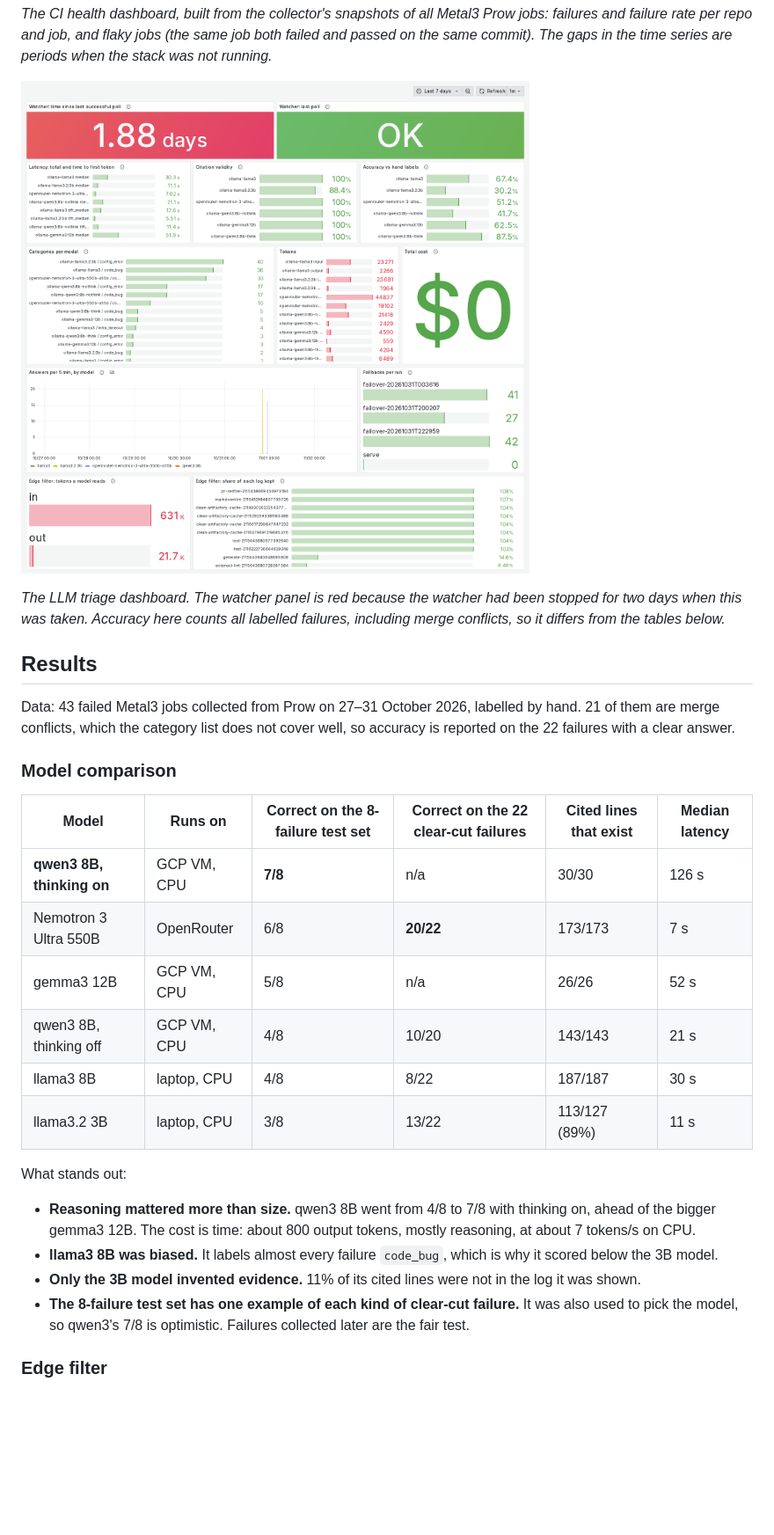
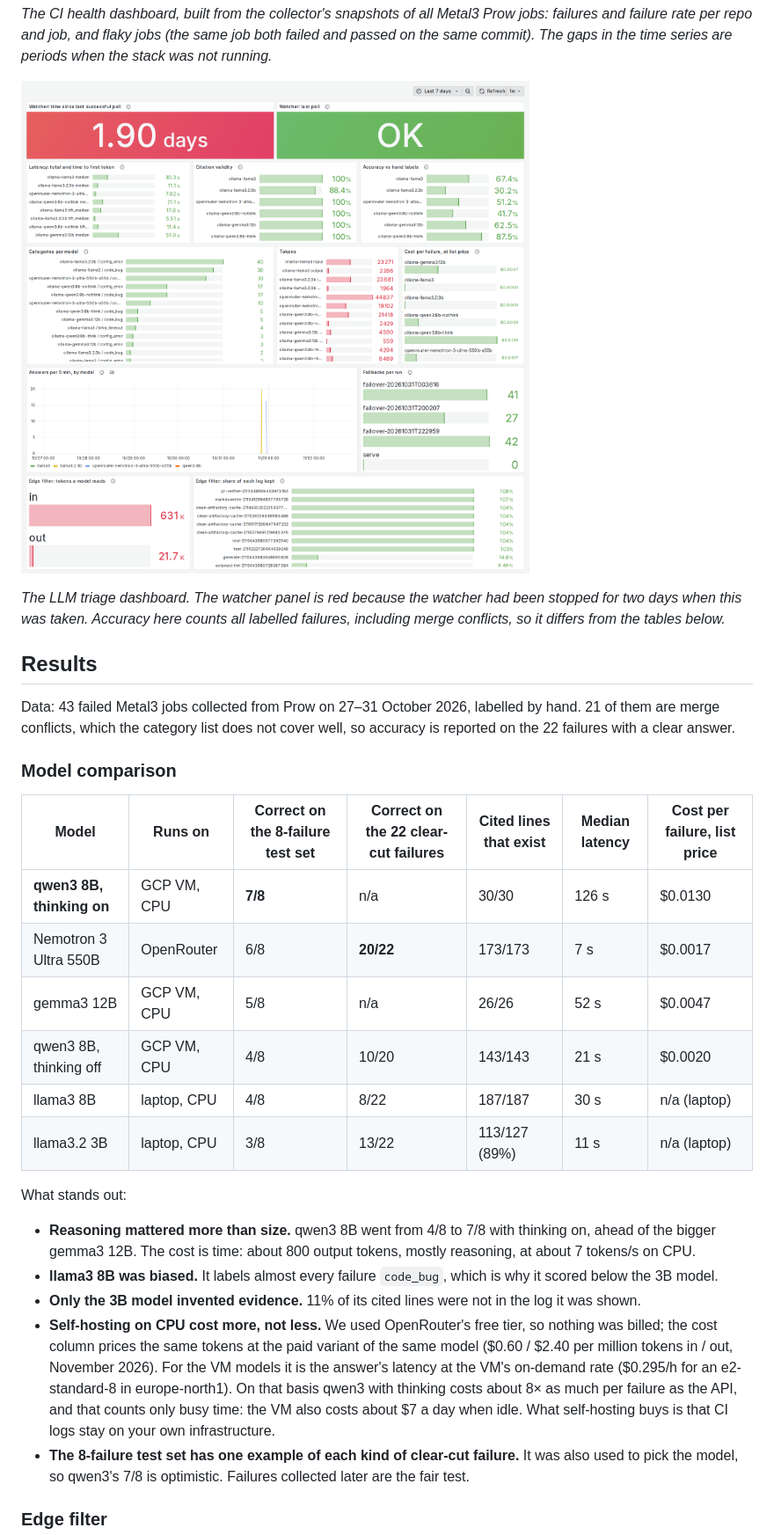
Before and after one commit to Ahmedaltu/Observable-LLM-Triage-for-CI-Failures, a Markdown page: README.md, the part around the change. Shown at 88% size. Drawn GitHub-style; pictures changed too: docs/grafana-triage.png; blank space fills up the shorter version.

Commit message:
Cost per failure at list price: paid API price for the free model, VM hourly rate for self-hosted

```diff
--- a/README.md
+++ b/README.md
@@ -52,20 +52,21 @@ Data: 43 failed Metal3 jobs collected from Prow on 27–31 October 2026, labelle
 
 ### Model comparison
 
-| Model | Runs on | Correct on the 8-failure test set | Correct on the 22 clear-cut failures | Cited lines that exist | Median latency |
-|---|---|---|---|---|---|
-| **qwen3 8B, thinking on** | GCP VM, CPU | **7/8** | n/a | 30/30 | 126 s |
-| Nemotron 3 Ultra 550B | OpenRouter | 6/8 | **20/22** | 173/173 | 7 s |
-| gemma3 12B | GCP VM, CPU | 5/8 | n/a | 26/26 | 52 s |
-| qwen3 8B, thinking off | GCP VM, CPU | 4/8 | 10/20 | 143/143 | 21 s |
-| llama3 8B | laptop, CPU | 4/8 | 8/22 | 187/187 | 30 s |
-| llama3.2 3B | laptop, CPU | 3/8 | 13/22 | 113/127 (89%) | 11 s |
+| Model | Runs on | Correct on the 8-failure test set | Correct on the 22 clear-cut failures | Cited lines that exist | Median latency | Cost per failure, list price |
+|---|---|---|---|---|---|---|
+| **qwen3 8B, thinking on** | GCP VM, CPU | **7/8** | n/a | 30/30 | 126 s | $0.0130 |
+| Nemotron 3 Ultra 550B | OpenRouter | 6/8 | **20/22** | 173/173 | 7 s | $0.0017 |
+| gemma3 12B | GCP VM, CPU | 5/8 | n/a | 26/26 | 52 s | $0.0047 |
+| qwen3 8B, thinking off | GCP VM, CPU | 4/8 | 10/20 | 143/143 | 21 s | $0.0020 |
+| llama3 8B | laptop, CPU | 4/8 | 8/22 | 187/187 | 30 s | n/a (laptop) |
+| llama3.2 3B | laptop, CPU | 3/8 | 13/22 | 113/127 (89%) | 11 s | n/a (laptop) |
 
 What stands out:
 
 - **Reasoning mattered more than size.** qwen3 8B went from 4/8 to 7/8 with thinking on, ahead of the bigger gemma3 12B. The cost is time: about 800 output tokens, mostly reasoning, at about 7 tokens/s on CPU.
 - **llama3 8B was biased.** It labels almost every failure `code_bug`, which is why it scored below the 3B model.
 - **Only the 3B model invented evidence.** 11% of its cited lines were not in the log it was shown.
+- **Self-hosting on CPU cost more, not less.** We used OpenRouter's free tier, so nothing was billed; the cost column prices the same tokens at the paid variant of the same model ($0.60 / $2.40 per million tokens in / out, November 2026). For the VM models it is the answer's latency at the VM's on-demand rate ($0.295/h for an e2-standard-8 in europe-north1). On that basis qwen3 with thinking costs about 8× as much per failure as the API, and that counts only busy time: the VM also costs about $7 a day when idle. What self-hosting buys is that CI logs stay on your own infrastructure.
 - **The 8-failure test set has one example of each kind of clear-cut failure.** It was also used to pick the model, so qwen3's 7/8 is optimistic. Failures collected later are the fair test.
 
 ### Edge filter
```
Also changed, not shown: 3 other files.
